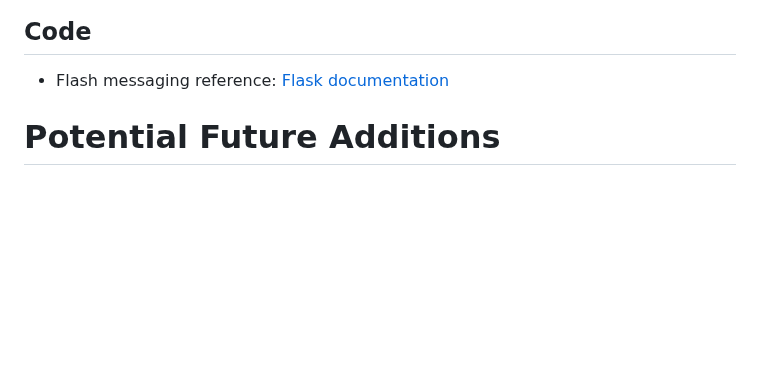
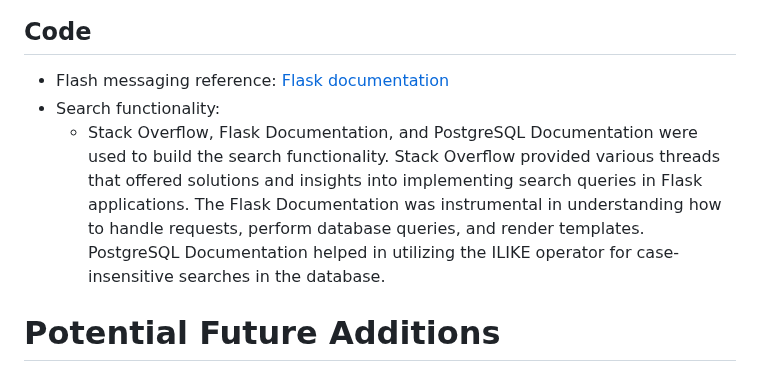
Before and after one commit to amandakoka/bookwish, a Markdown page: README.md, the part around the change. Rendered like a GitHub page; blank space fills up the shorter version.

Commit message:
docs: Add code credits.

```diff
--- a/README.md
+++ b/README.md
@@ -421,7 +421,8 @@ Background image sourced from [freepik](https://www.freepik.com/free-photo/blurr
 ## Code
 
 - Flash messaging reference: [Flask documentation](https://flask.palletsprojects.com/en/2.3.x/patterns/flashing/)
-
+- Search functionality:
+  - Stack Overflow, Flask Documentation, and PostgreSQL Documentation were used to build the search functionality. Stack Overflow provided various threads that offered solutions and insights into implementing search queries in Flask applications. The Flask Documentation was instrumental in understanding how to handle requests, perform database queries, and render templates. PostgreSQL Documentation helped in utilizing the ILIKE operator for case-insensitive searches in the database.
 
 # Potential Future Additions
 
```
